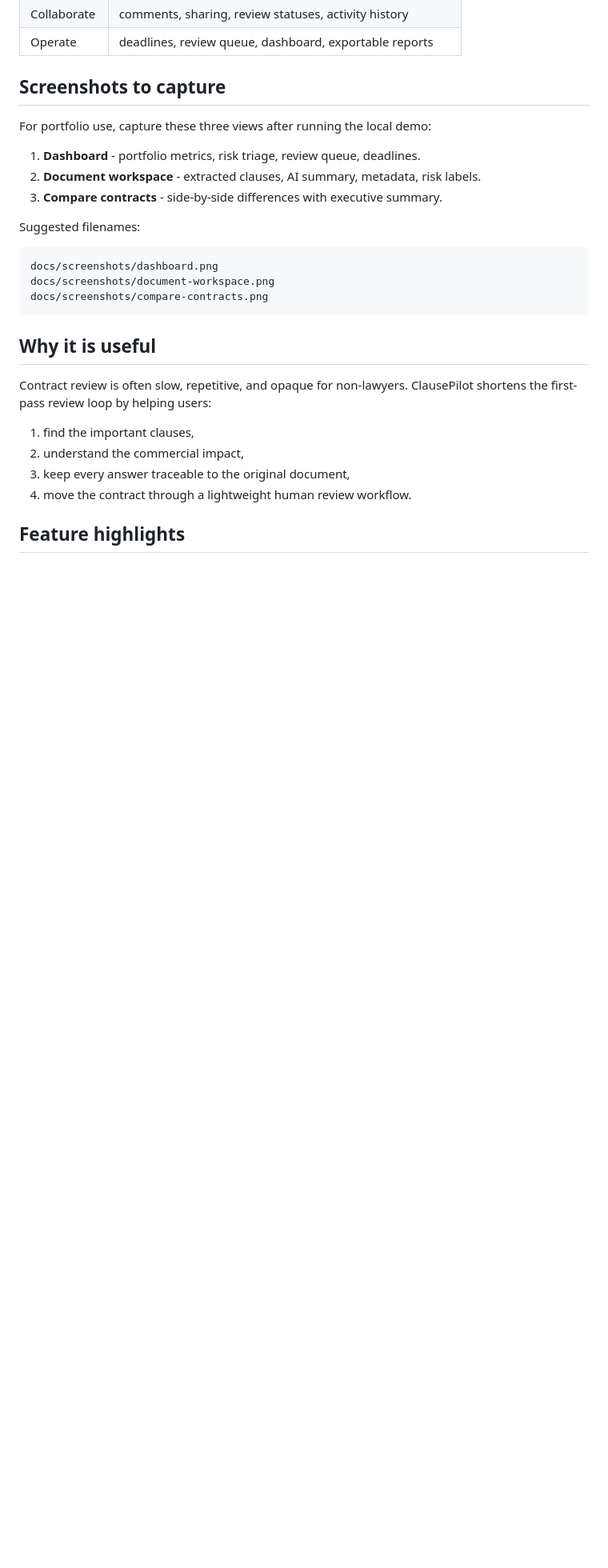
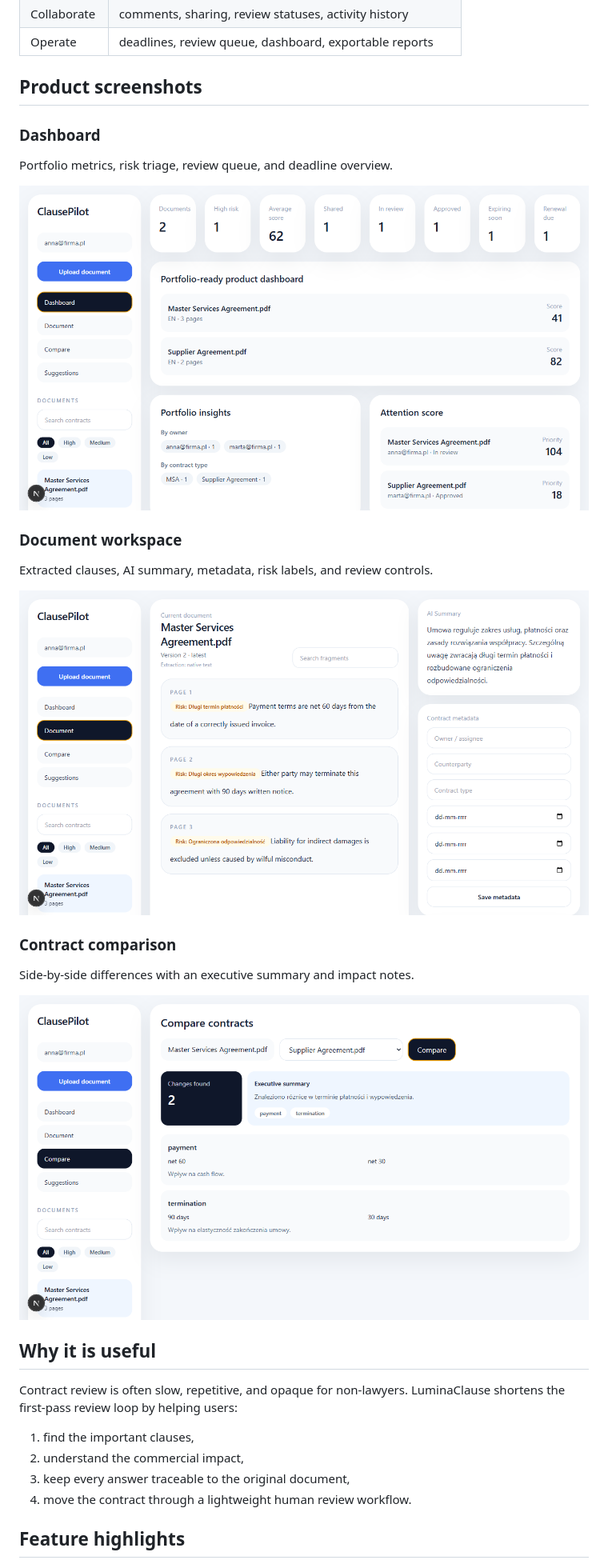
Before and after one commit to amanda0706/AI-Documents-Chat, a Markdown page: README.md, the part around the change printed below. Shown: that part at 80% size. GitHub-like rendering; pictures changed too: docs/screenshots/compare-contracts.png (added), docs/screenshots/dashboard.png (added), docs/screenshots/document-workspace.png (added); blank space fills up the shorter version.

````diff
--- a/README.md
+++ b/README.md
@@ -18,25 +18,29 @@ ClausePilot is built as a practical **AI Contract / Document Assistant** rather
 | Collaborate | comments, sharing, review statuses, activity history |
 | Operate | deadlines, review queue, dashboard, exportable reports |
 
-## Screenshots to capture
+## Product screenshots
 
-For portfolio use, capture these three views after running the local demo:
+### Dashboard
 
-1. **Dashboard** - portfolio metrics, risk triage, review queue, deadlines.
-2. **Document workspace** - extracted clauses, AI summary, metadata, risk labels.
-3. **Compare contracts** - side-by-side differences with executive summary.
+Portfolio metrics, risk triage, review queue, and deadline overview.
 
-Suggested filenames:
+![LuminaClause dashboard](docs/screenshots/dashboard.png)
 
-```text
-docs/screenshots/dashboard.png
-docs/screenshots/document-workspace.png
-docs/screenshots/compare-contracts.png
-```
+### Document workspace
+
+Extracted clauses, AI summary, metadata, risk labels, and review controls.
+
+![LuminaClause document workspace](docs/screenshots/document-workspace.png)
+
+### Contract comparison
+
+Side-by-side differences with an executive summary and impact notes.
+
+![LuminaClause contract comparison](docs/screenshots/compare-contracts.png)
 
 ## Why it is useful
 
-Contract review is often slow, repetitive, and opaque for non-lawyers. ClausePilot shortens the first-pass review loop by helping users:
+Contract review is often slow, repetitive, and opaque for non-lawyers. LuminaClause shortens the first-pass review loop by helping users:
 
 1. find the important clauses,
 2. understand the commercial impact,
````
Also changed, not shown: other parts of README.md (+3 -3 lines), docs/architecture.md (+1 -1 lines), docs/product-spec.md (+1 -1 lines), 8 other files.
